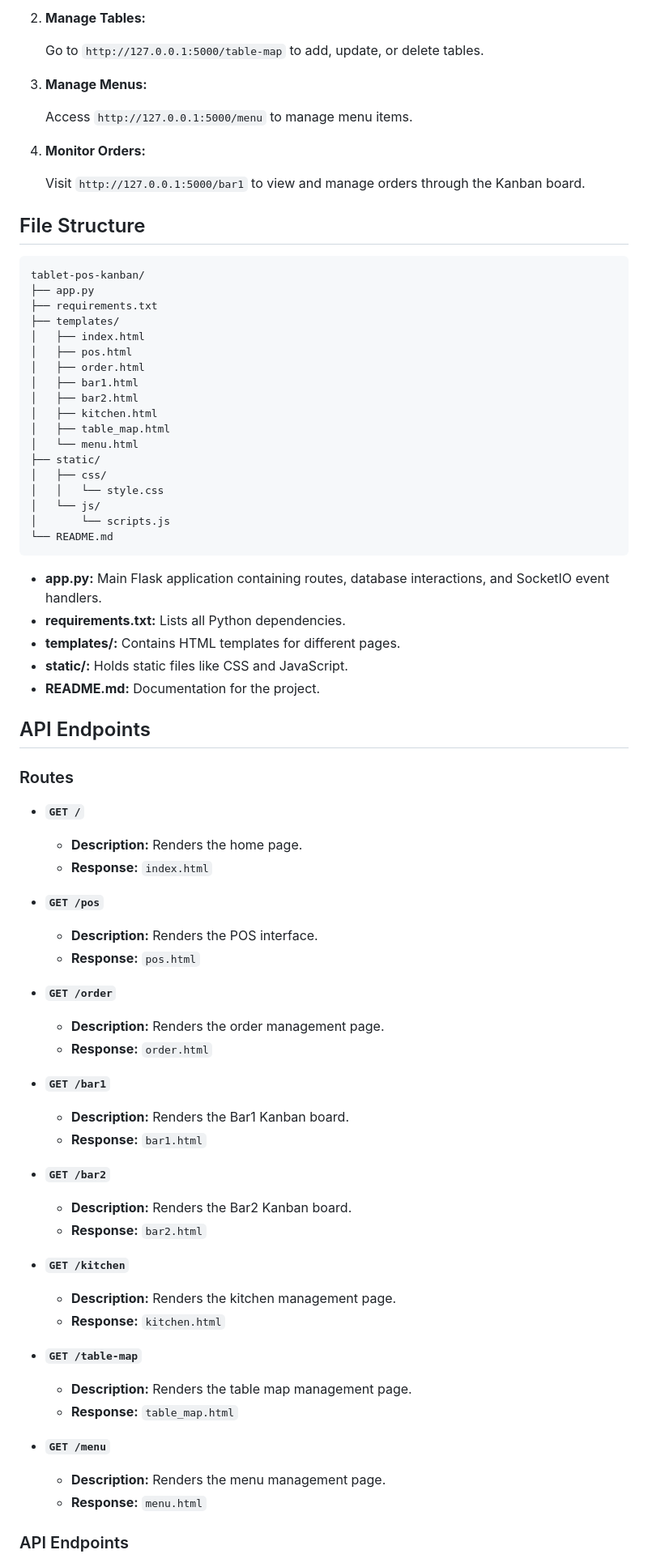
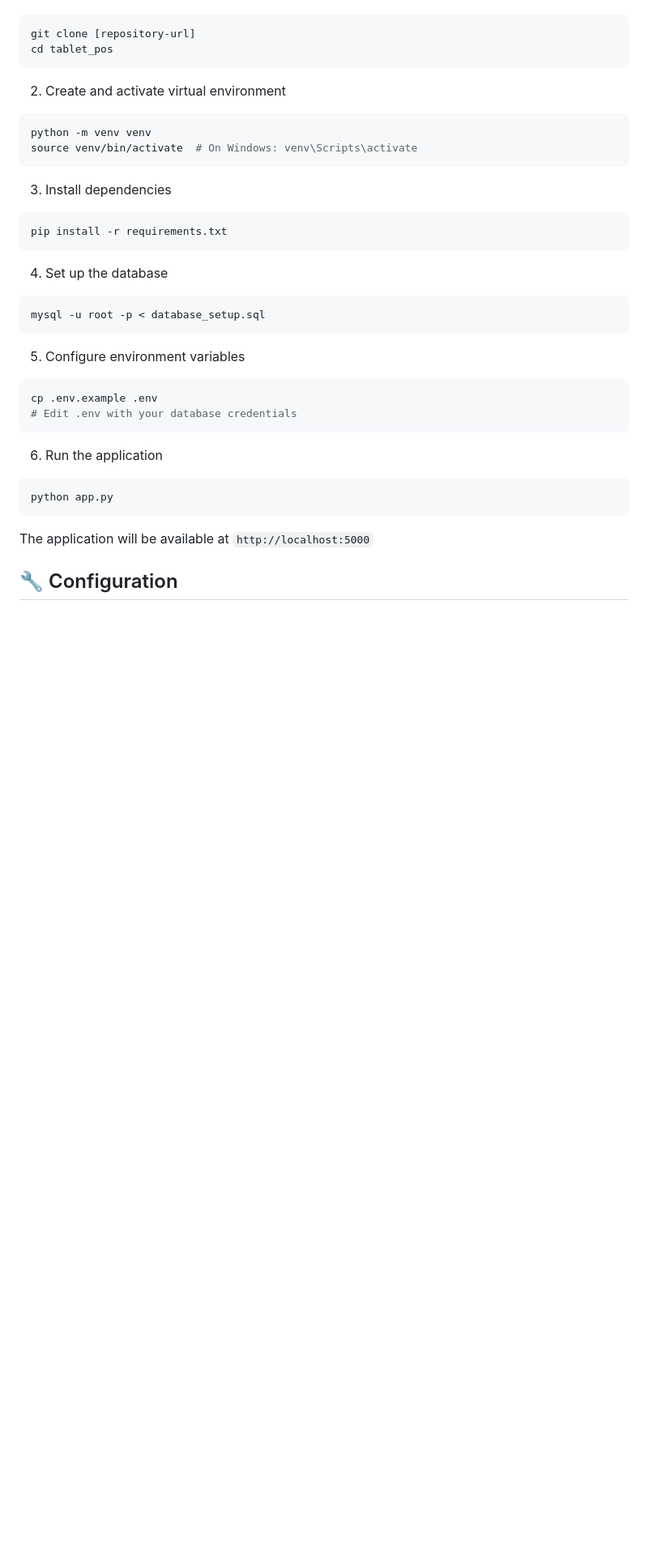
Before and after one commit to d-playground/tablet-pos-kanban, a Markdown page: README.md, the part around one of its changes. Shown at 81% size. Rendered like a GitHub page; blank space fills up the shorter version.

````diff
--- a/README.md
+++ b/README.md
@@ -155,79 +34,41 @@ Ensure you have the following installed on your system:
-2. **Manage Tables:**
-
-   Go to `http://127.0.0.1:5000/table-map` to add, update, or delete tables.
-
-3. **Manage Menus:**
-
-   Access `http://127.0.0.1:5000/menu` to manage menu items.
-
-4. **Monitor Orders:**
-
-   Visit `http://127.0.0.1:5000/bar1` to view and manage orders through the Kanban board.
-
-## File Structure
-
-```plaintext
-tablet-pos-kanban/
-├── app.py
-├── requirements.txt
-├── templates/
-│   ├── index.html
-│   ├── pos.html
-│   ├── order.html
-│   ├── bar1.html
-│   ├── bar2.html
-│   ├── kitchen.html
-│   ├── table_map.html
-│   └── menu.html
-├── static/
-│   ├── css/
-│   │   └── style.css
-│   └── js/
-│       └── scripts.js
-└── README.md
+```bash
+git clone [repository-url]
+cd tablet_pos
 ```
 
-- **app.py:** Main Flask application containing routes, database interactions, and SocketIO event handlers.
-- **requirements.txt:** Lists all Python dependencies.
-- **templates/:** Contains HTML templates for different pages.
-- **static/:** Holds static files like CSS and JavaScript.
-- **README.md:** Documentation for the project.
+2. Create and activate virtual environment
 
-## API Endpoints
+```bash
+python -m venv venv
+source venv/bin/activate  # On Windows: venv\Scripts\activate
+```
 
-### Routes
+3. Install dependencies
 
-- **`GET /`**
-  - **Description:** Renders the home page.
-  - **Response:** `index.html`
+```bash
+pip install -r requirements.txt
+```
 
-- **`GET /pos`**
-  - **Description:** Renders the POS interface.
-  - **Response:** `pos.html`
+4. Set up the database
 
-- **`GET /order`**
-  - **Description:** Renders the order management page.
-  - **Response:** `order.html`
+```bash
+mysql -u root -p < database_setup.sql
+```
 
-- **`GET /bar1`**
-  - **Description:** Renders the Bar1 Kanban board.
-  - **Response:** `bar1.html`
+5. Configure environment variables
 
-- **`GET /bar2`**
-  - **Description:** Renders the Bar2 Kanban board.
-  - **Response:** `bar2.html`
+```bash
+cp .env.example .env
+# Edit .env with your database credentials
+```
 
-- **`GET /kitchen`**
-  - **Description:** Renders the kitchen management page.
-  - **Response:** `kitchen.html`
+6. Run the application
 
-- **`GET /table-map`**
-  - **Description:** Renders the table map management page.
-  - **Response:** `table_map.html`
+```bash
+python app.py
+```
 
-- **`GET /menu`**
-  - **Description:** Renders the menu management page.
-  - **Response:** `menu.html`
+The application will be available at `http://localhost:5000`
 
-### API Endpoints
+## 🔧 Configuration
 
````
Also changed, not shown: other parts of README.md (+101 -183 lines), image.png (added), 8 other files.
